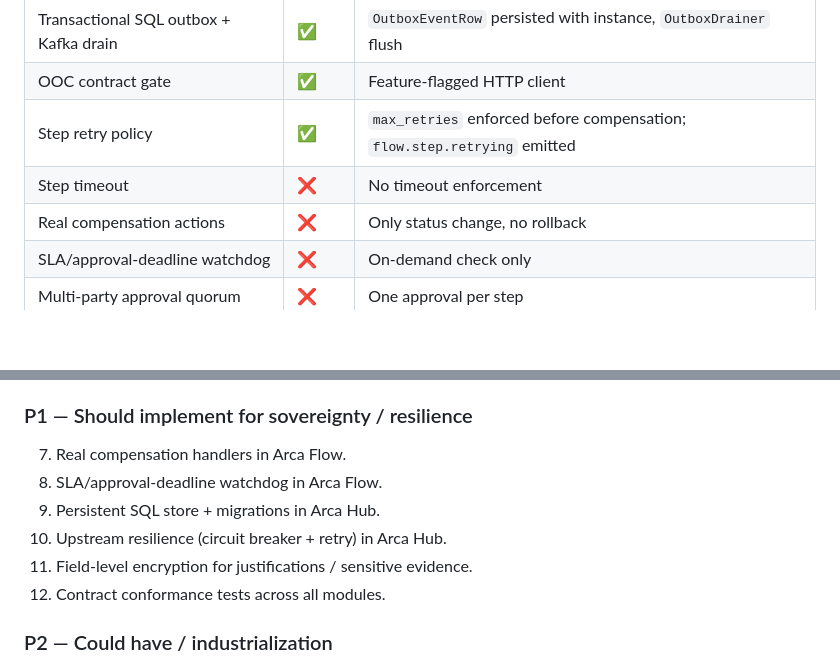
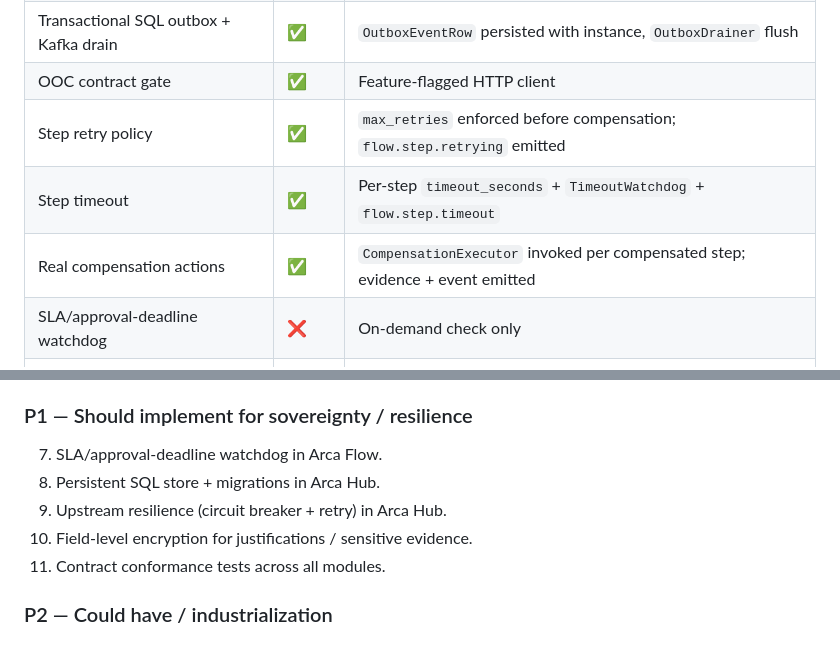
Before and after one commit to Monsau/arca-platform, a Markdown page: docs/audit/business-rules-coverage-matrix.md, 2 parts joined by grey strips. Drawn GitHub-style; blank space fills up the shorter version.

Commit message:
docs(audit): mark Arca Flow timeout and compensation as implemented

```diff
--- a/docs/audit/business-rules-coverage-matrix.md
+++ b/docs/audit/business-rules-coverage-matrix.md
@@ -58,8 +58,8 @@
 | Transactional SQL outbox + Kafka drain | ✅ | `OutboxEventRow` persisted with instance, `OutboxDrainer` flush |
 | OOC contract gate | ✅ | Feature-flagged HTTP client |
 | Step retry policy | ✅ | `max_retries` enforced before compensation; `flow.step.retrying` emitted |
-| Step timeout | ❌ | No timeout enforcement |
-| Real compensation actions | ❌ | Only status change, no rollback |
+| Step timeout | ✅ | Per-step `timeout_seconds` + `TimeoutWatchdog` + `flow.step.timeout` |
+| Real compensation actions | ✅ | `CompensationExecutor` invoked per compensated step; evidence + event emitted |
 | SLA/approval-deadline watchdog | ❌ | On-demand check only |
 | Multi-party approval quorum | ❌ | One approval per step |
 | Workflow definition immutability | ❌ | No deprecation/upgrade policy |
@@ -160,12 +160,11 @@
 
 ### P1 — Should implement for sovereignty / resilience
 
-7. Real compensation handlers in Arca Flow.
-8. SLA/approval-deadline watchdog in Arca Flow.
-9. Persistent SQL store + migrations in Arca Hub.
-10. Upstream resilience (circuit breaker + retry) in Arca Hub.
-11. Field-level encryption for justifications / sensitive evidence.
-12. Contract conformance tests across all modules.
+7. SLA/approval-deadline watchdog in Arca Flow.
+8. Persistent SQL store + migrations in Arca Hub.
+9. Upstream resilience (circuit breaker + retry) in Arca Hub.
+10. Field-level encryption for justifications / sensitive evidence.
+11. Contract conformance tests across all modules.
 
 ### P2 — Could have / industrialization
 
```
